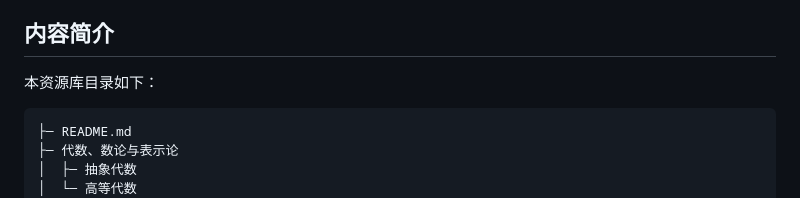
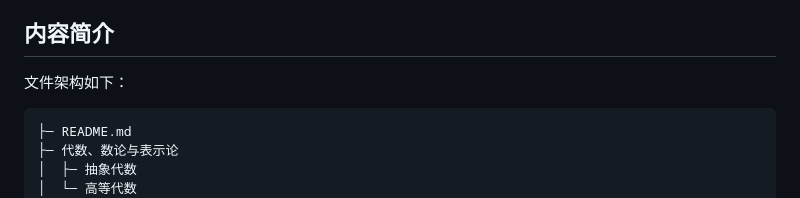
Before and after one commit to SoochowXiong/MathWarehouse, a Markdown page: README.md, the part around the change. GitHub-like rendering.

````diff
--- a/README.md
+++ b/README.md
@@ -2,7 +2,7 @@
 欢迎来到数学资源库！这是[Xiong](https://github.com/SoochowXiong)于2024年10月26日创建的一个仓库，旨在为苏州大学数学科学学院的学生和数学爱好者提供重要的数学资源和参考资料。希望通过此平台，帮助提升数学知识理解和应用的水平，并鼓励协作学习。
 
 ## 内容简介
-本资源库目录如下：
+文件架构如下：
 
 ```
 ├─ README.md
````
